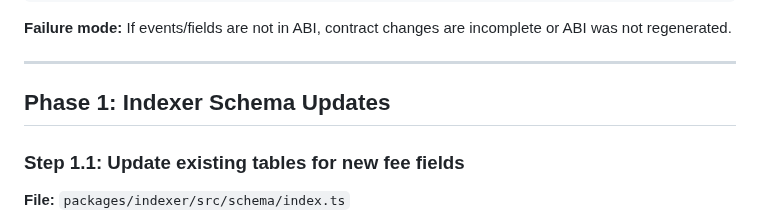
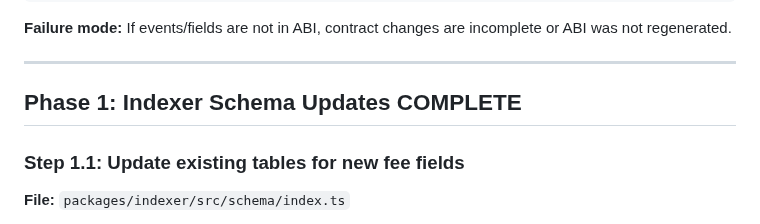
Before and after one commit to ametel01/horizon-starknet, a Markdown page: AMM_CURVE_IMPLEMENTATION_PLAN.md, the part around the change. Drawn GitHub-style.

Commit message:
docs: mark indexer schema phase as complete

```diff
--- a/AMM_CURVE_IMPLEMENTATION_PLAN.md
+++ b/AMM_CURVE_IMPLEMENTATION_PLAN.md
@@ -26,7 +26,7 @@ rg -n -C 6 "\"name\": \"ReserveFeeTransferred\"" target/dev/*.json
 
 ---
 
-## Phase 1: Indexer Schema Updates
+## Phase 1: Indexer Schema Updates **COMPLETE**
 
 ### Step 1.1: Update existing tables for new fee fields
 
```
